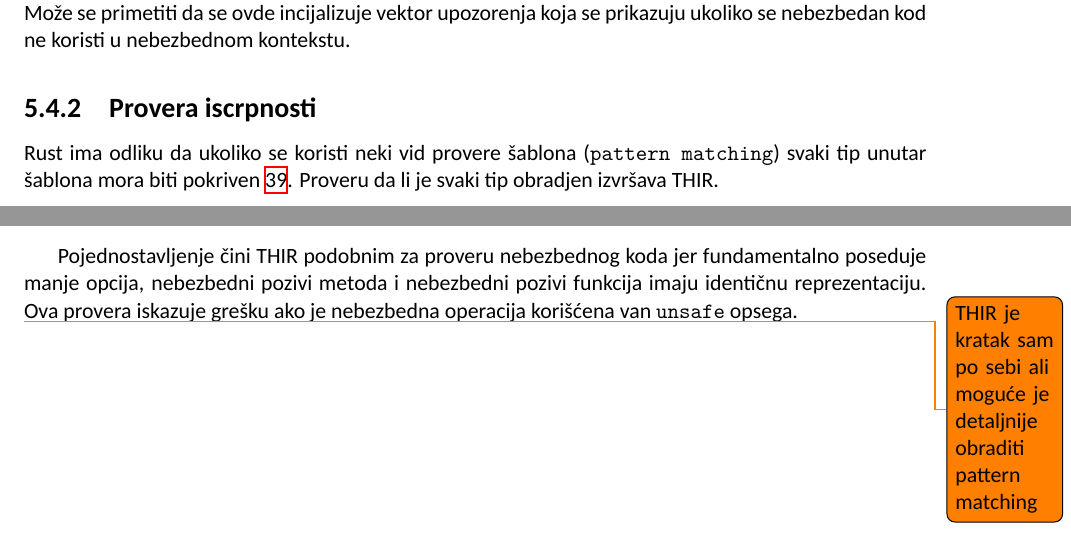
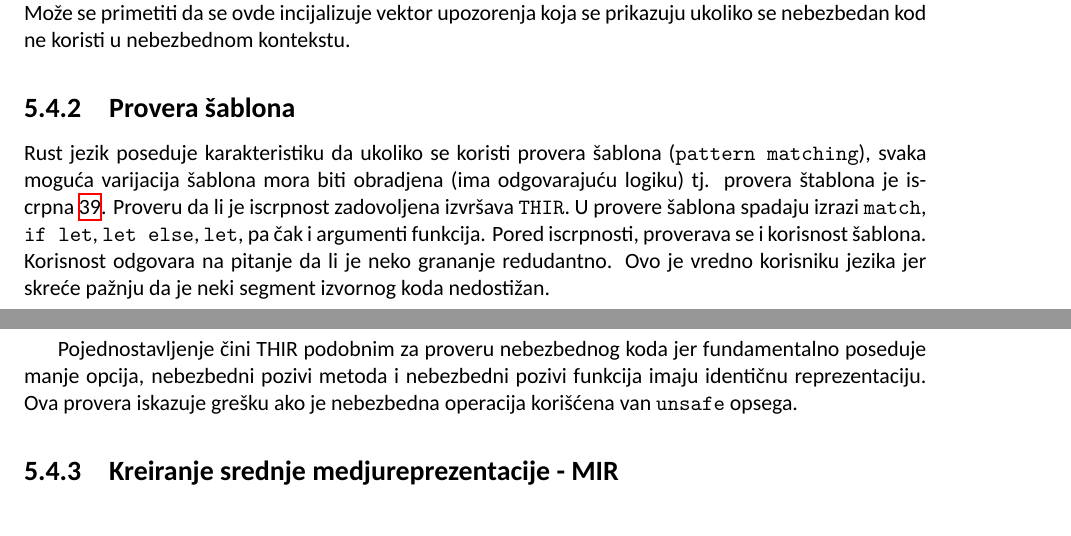
Before and after one commit to AleksaBajat/rust_compiler_msc_thesis, a LaTeX document (main.tex, which reads pages/thir.tex): two parts of pages 31 and 32 of 40, joined at a grey line, cut so that both start at the same text. Compiled offline with XeLaTeX.

Commit message:
- more thir

```diff
--- a/pages/thir.tex
+++ b/pages/thir.tex
@@ -21,9 +21,14 @@ identifikatora evaluira \verb|HirId| uz pomoć kojeg se vrši upit nad \verb|HIR
 Struktura \verb|UnsafeVisitor| koristi \verb|THIR| telo, na osnovu kog sprovodi prethodno objašnjen algoritam. Može se primetiti
 da se ovde incijalizuje vektor upozorenja koja se prikazuju ukoliko se nebezbedan kod ne koristi u nebezbednom kontekstu.
 
-\subsubsection{Provera iscrpnosti}
-Rust ima odliku da ukoliko se koristi neki vid provere šablona (\verb|pattern matching|) svaki tip unutar
-šablona mora biti pokriven \ref{lst:pattern_matching}. Proveru da li je svaki tip obradjen izvršava THIR.
+\subsubsection{Provera šablona}
+Rust jezik poseduje karakteristiku da ukoliko se koristi provera šablona (\verb|pattern matching|), svaka moguća
+varijacija šablona mora biti obradjena (ima odgovarajuću logiku) tj. provera štablona je iscrpna \ref{lst:pattern_matching}.
+Proveru da li je iscrpnost zadovoljena izvršava \verb|THIR|. U provere šablona spadaju izrazi \verb|match|, \verb|if let|,
+\verb|let else|, \verb|let|, pa čak i argumenti funkcija. Pored iscrpnosti, proverava se i korisnost šablona. Korisnost odgovara na pitanje
+da li je neko grananje redudantno. Ovo je vredno korisniku jezika jer skreće pažnju da je neki segment izvornog koda nedostižan.
+
+
 
 \begin{listing}[H]
 \begin{minted}{rust}
@@ -62,4 +67,4 @@ Pojednostavljenje čini THIR podobnim za proveru nebezbednog koda jer fundamenta
 nebezbedni pozivi metoda i nebezbedni pozivi funkcija imaju identičnu reprezentaciju. Ova provera
 iskazuje grešku ako je nebezbedna operacija korišćena van \verb|unsafe| opsega.
 
-\todo{THIR je kratak sam po sebi ali moguće je detaljnije obraditi pattern matching}
+\subsubsection{Kreiranje srednje medjureprezentacije - MIR}
```
Also changed, not shown: 1 other file.
